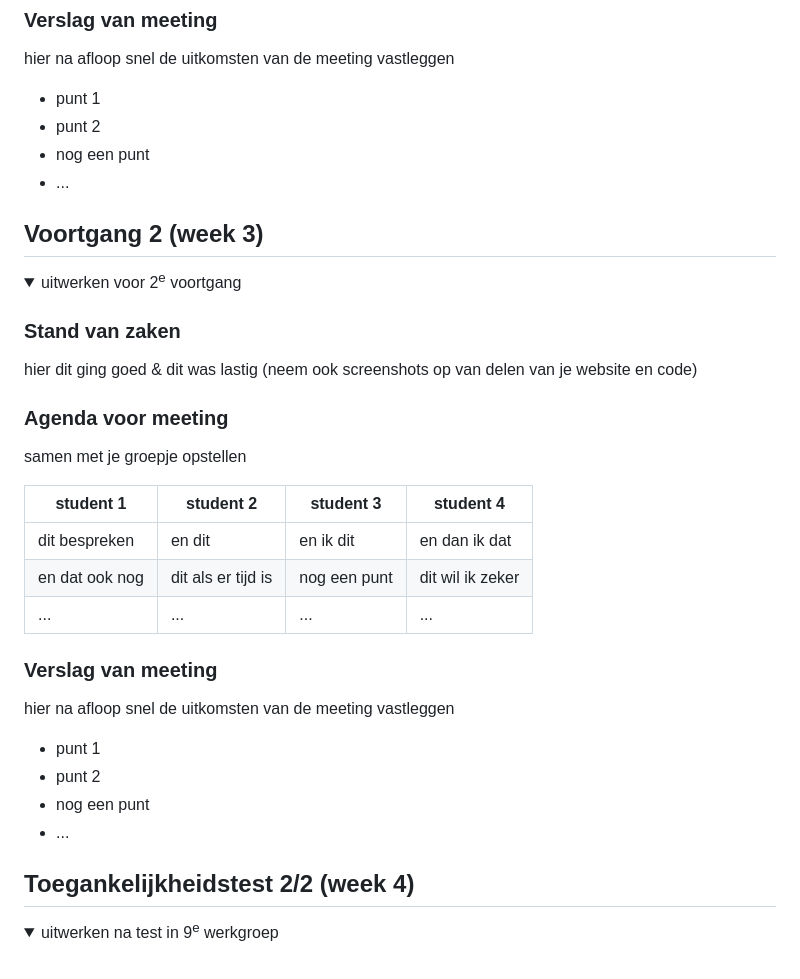
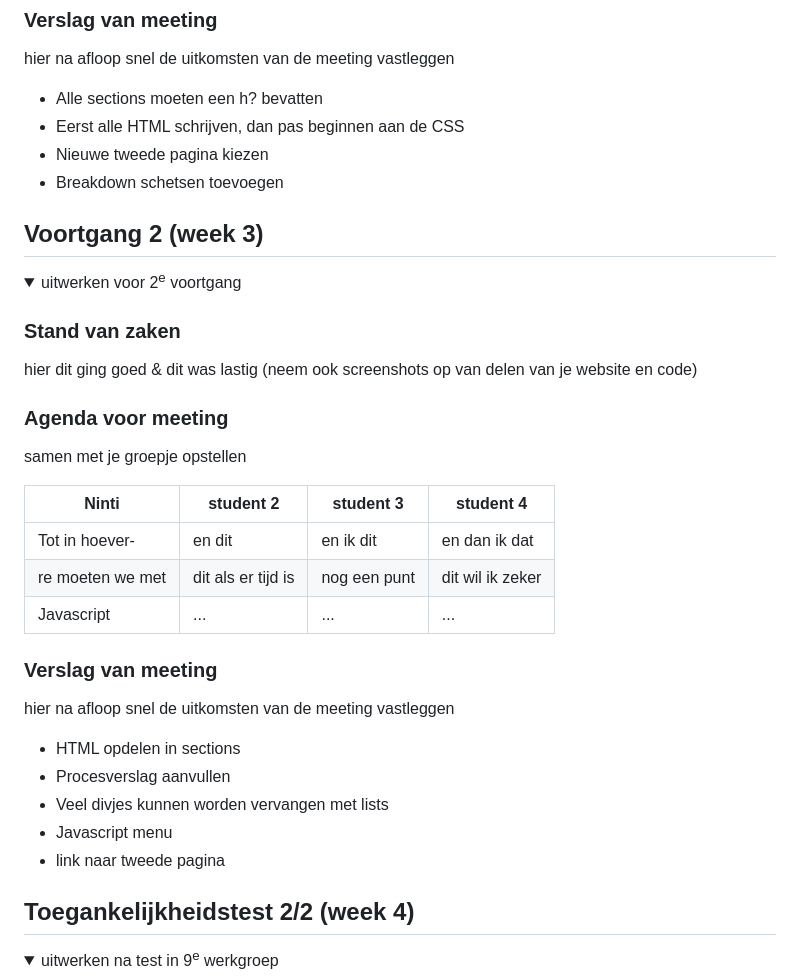
Before and after one commit to NintiTan/FED-Ninti-tan, a Markdown page: README.md, the part around the change. GitHub-like rendering; folded sections open.

Commit message:
readme update 1

```diff
--- a/README.md
+++ b/README.md
@@ -112,10 +112,10 @@ Nb. Door *open* toe te voegen aan een *details* element kun je deze standaard op
   ### Verslag van meeting
   hier na afloop snel de uitkomsten van de meeting vastleggen
 
-  - punt 1
-  - punt 2
-  - nog een punt
-  - ...
+  - Alle sections moeten een h? bevatten
+  - Eerst alle HTML schrijven, dan pas beginnen aan de CSS
+  - Nieuwe tweede pagina kiezen
+  - Breakdown schetsen toevoegen
 
 </details>
 
@@ -135,20 +135,21 @@ Nb. Door *open* toe te voegen aan een *details* element kun je deze standaard op
   ### Agenda voor meeting
   samen met je groepje opstellen
 
-  | student 1      | student 2          | student 3    | student 4        |
+  | Ninti      | student 2          | student 3    | student 4        |
   | ---            | ---                | ---          | ---              |
-  | dit bespreken  | en dit             | en ik dit    | en dan ik dat    |
-  | en dat ook nog | dit als er tijd is | nog een punt | dit wil ik zeker |
-  | ...            | ...                | ...          | ...              |
+  | Tot in hoever-  | en dit             | en ik dit    | en dan ik dat    |
+  | re moeten we met | dit als er tijd is | nog een punt | dit wil ik zeker |
+  | Javascript          | ...                | ...          | ...              |
 
 
   ### Verslag van meeting
   hier na afloop snel de uitkomsten van de meeting vastleggen
 
-  - punt 1
-  - punt 2
-  - nog een punt
-- ...
+  - HTML opdelen in sections
+  - Procesverslag aanvullen
+  - Veel divjes kunnen worden vervangen met lists
+  - Javascript menu
+  - link naar tweede pagina
 
 </details>
 
```
